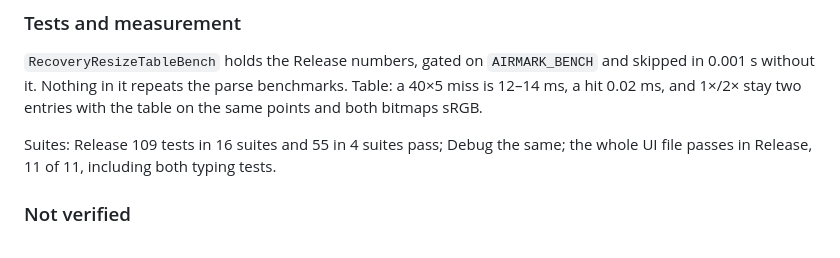
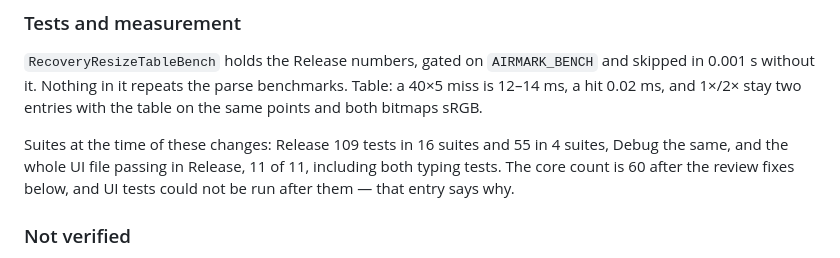
Before and after one commit to ghostface2232/AirMark, a Markdown page: DEV_LOG.md, the part around the change. Rendered like a GitHub page.

```diff
--- a/DEV_LOG.md
+++ b/DEV_LOG.md
@@ -222,8 +222,9 @@ step (0.95 ms worst, 16.4 ms over the drag).
 without it. Nothing in it repeats the parse benchmarks. Table: a 40×5 miss is 12–14 ms, a hit 0.02 ms,
 and 1×/2× stay two entries with the table on the same points and both bitmaps sRGB.
 
-Suites: Release 109 tests in 16 suites and 55 in 4 suites pass; Debug the same; the whole UI file passes
-in Release, 11 of 11, including both typing tests.
+Suites at the time of these changes: Release 109 tests in 16 suites and 55 in 4 suites, Debug the same,
+and the whole UI file passing in Release, 11 of 11, including both typing tests. The core count is 60
+after the review fixes below, and UI tests could not be run after them — that entry says why.
 
 ### Not verified
 
```
Also changed, not shown: Validation/2026-09-18-discard-lifecycle/README.md (+9 -6 lines), Validation/2026-09-18-recovery-resize-table-bench/README.md (+3 -1 lines).
